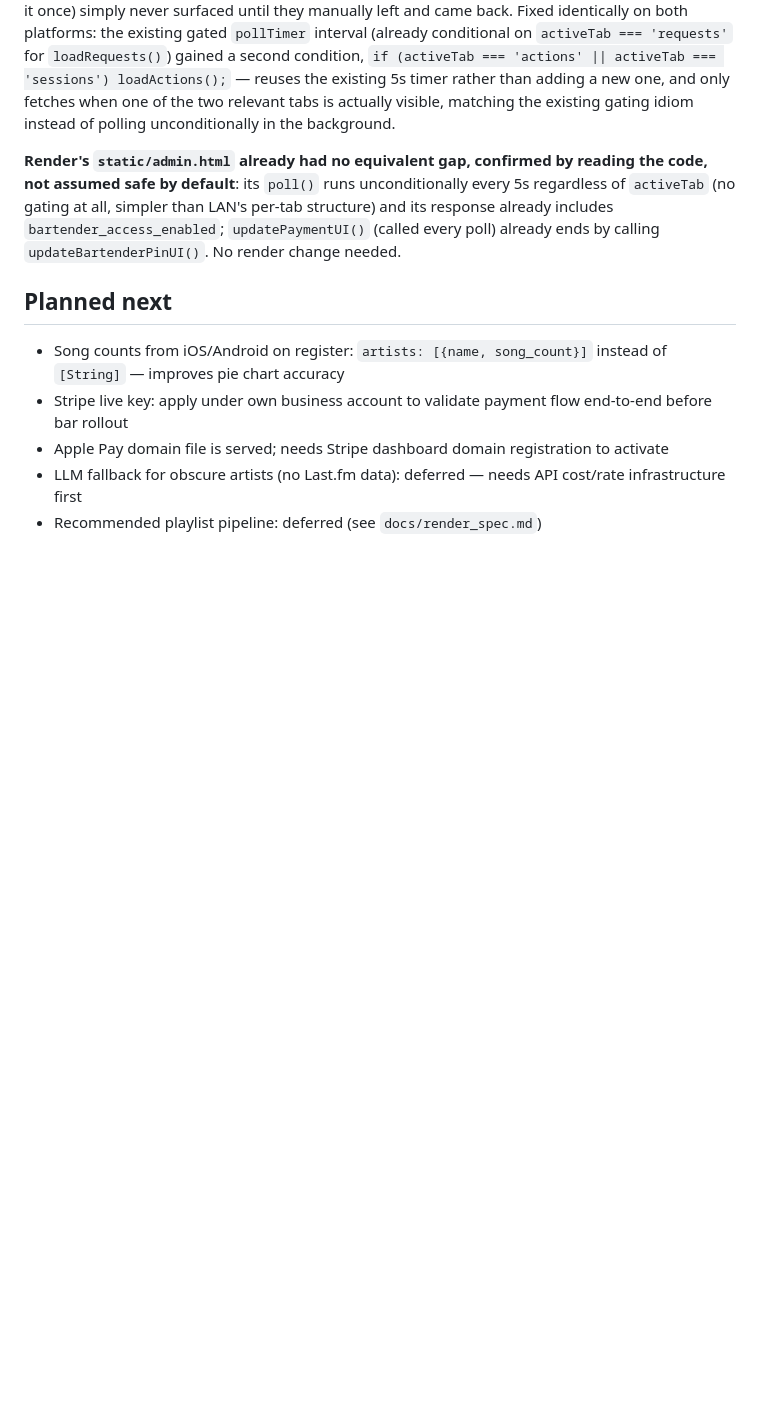
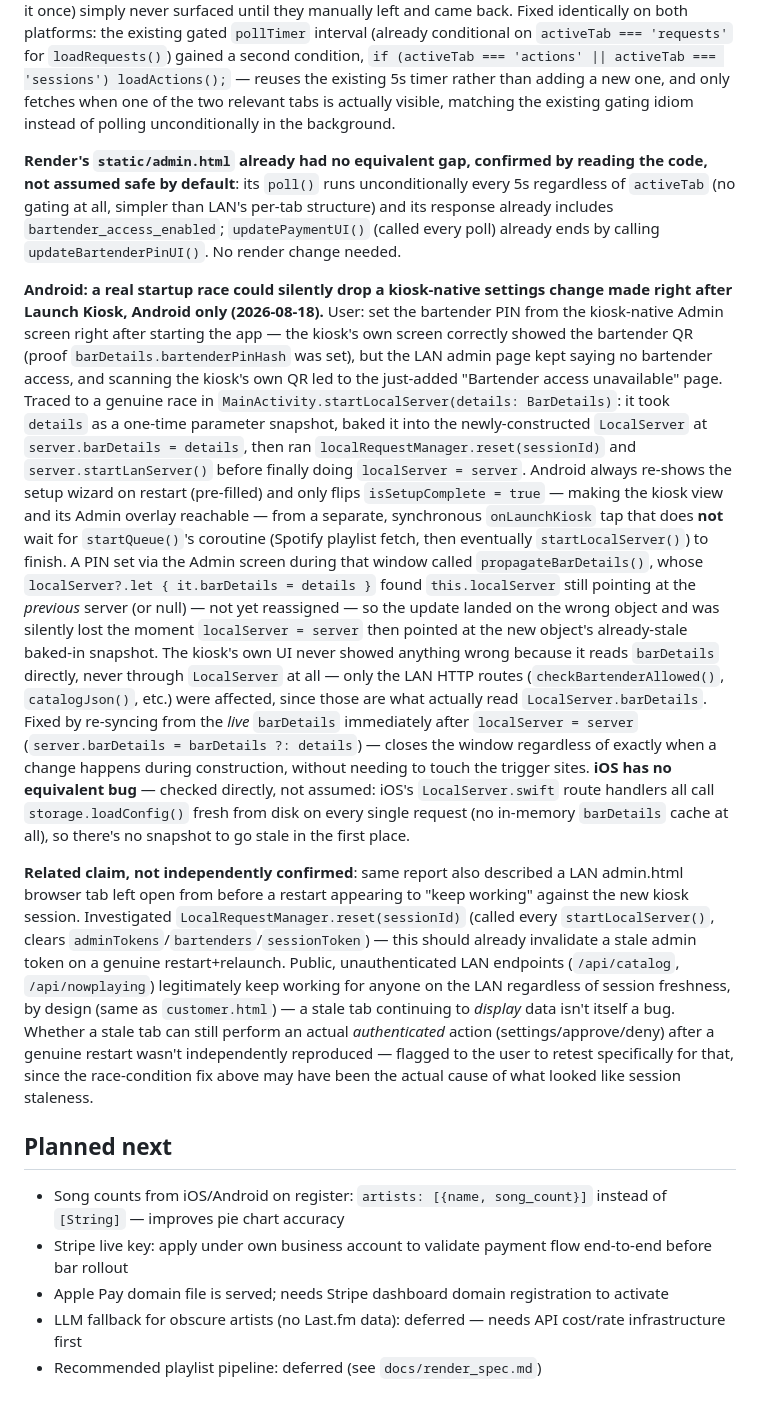
Before and after one commit to LaszloMarossy/jukebarweb, a Markdown page: CLAUDE.md, the part around the change. Drawn GitHub-style; blank space fills up the shorter version.

Commit message:
docs: document Android kiosk-launch bartender PIN race condition fix
Co-Authored-By: Claude Sonnet 5 <noreply@anthropic.com>

```diff
--- a/CLAUDE.md
+++ b/CLAUDE.md
@@ -1866,6 +1866,43 @@ visible, matching the existing gating idiom instead of polling unconditionally i
 `bartender_access_enabled`; `updatePaymentUI()` (called every poll) already ends by calling
 `updateBartenderPinUI()`. No render change needed.
 
+**Android: a real startup race could silently drop a kiosk-native settings change made right**
+**after Launch Kiosk, Android only (2026-08-18).** User: set the bartender PIN from the kiosk-native
+Admin screen right after starting the app — the kiosk's own screen correctly showed the bartender
+QR (proof `barDetails.bartenderPinHash` was set), but the LAN admin page kept saying no bartender
+access, and scanning the kiosk's own QR led to the just-added "Bartender access unavailable" page.
+Traced to a genuine race in `MainActivity.startLocalServer(details: BarDetails)`: it took `details`
+as a one-time parameter snapshot, baked it into the newly-constructed `LocalServer` at
+`server.barDetails = details`, then ran `localRequestManager.reset(sessionId)` and
+`server.startLanServer()` before finally doing `localServer = server`. Android always re-shows the
+setup wizard on restart (pre-filled) and only flips `isSetupComplete = true` — making the kiosk
+view and its Admin overlay reachable — from a separate, synchronous `onLaunchKiosk` tap that does
+**not** wait for `startQueue()`'s coroutine (Spotify playlist fetch, then eventually
+`startLocalServer()`) to finish. A PIN set via the Admin screen during that window called
+`propagateBarDetails()`, whose `localServer?.let { it.barDetails = details }` found `this.localServer`
+still pointing at the *previous* server (or null) — not yet reassigned — so the update landed on
+the wrong object and was silently lost the moment `localServer = server` then pointed at the new
+object's already-stale baked-in snapshot. The kiosk's own UI never showed anything wrong because it
+reads `barDetails` directly, never through `LocalServer` at all — only the LAN HTTP routes
+(`checkBartenderAllowed()`, `catalogJson()`, etc.) were affected, since those are what actually read
+`LocalServer.barDetails`. Fixed by re-syncing from the *live* `barDetails` immediately after
+`localServer = server` (`server.barDetails = barDetails ?: details`) — closes the window regardless
+of exactly when a change happens during construction, without needing to touch the trigger sites.
+**iOS has no equivalent bug** — checked directly, not assumed: iOS's `LocalServer.swift` route
+handlers all call `storage.loadConfig()` fresh from disk on every single request (no in-memory
+`barDetails` cache at all), so there's no snapshot to go stale in the first place.
+
+**Related claim, not independently confirmed**: same report also described a LAN admin.html browser
+tab left open from before a restart appearing to "keep working" against the new kiosk session.
+Investigated `LocalRequestManager.reset(sessionId)` (called every `startLocalServer()`, clears
+`adminTokens`/`bartenders`/`sessionToken`) — this should already invalidate a stale admin token on
+a genuine restart+relaunch. Public, unauthenticated LAN endpoints (`/api/catalog`, `/api/nowplaying`)
+legitimately keep working for anyone on the LAN regardless of session freshness, by design (same as
+`customer.html`) — a stale tab continuing to *display* data isn't itself a bug. Whether a stale tab
+can still perform an actual *authenticated* action (settings/approve/deny) after a genuine restart
+wasn't independently reproduced — flagged to the user to retest specifically for that, since the
+race-condition fix above may have been the actual cause of what looked like session staleness.
+
 ## Planned next
 - Song counts from iOS/Android on register: `artists: [{name, song_count}]` instead of `[String]` — improves pie chart accuracy
 - Stripe live key: apply under own business account to validate payment flow end-to-end before bar rollout
```
Also changed, not shown: DECISIONS.md (+16 -0 lines), docs/full_system_test_plan.md (+7 -0 lines).
